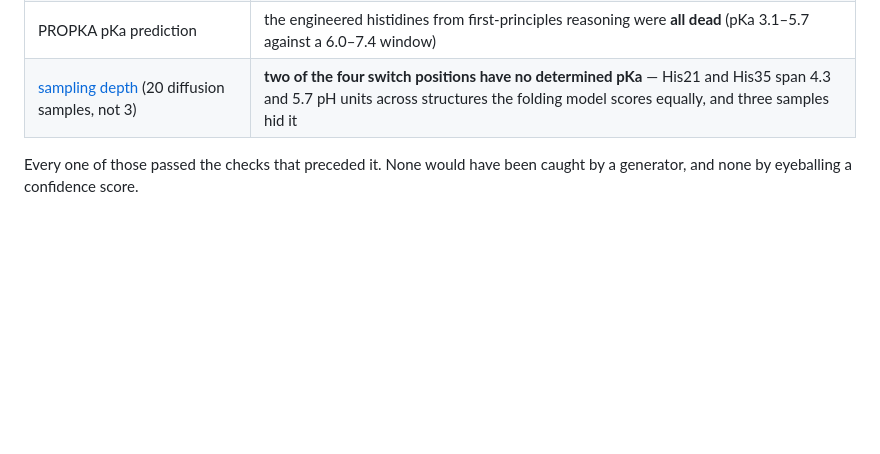
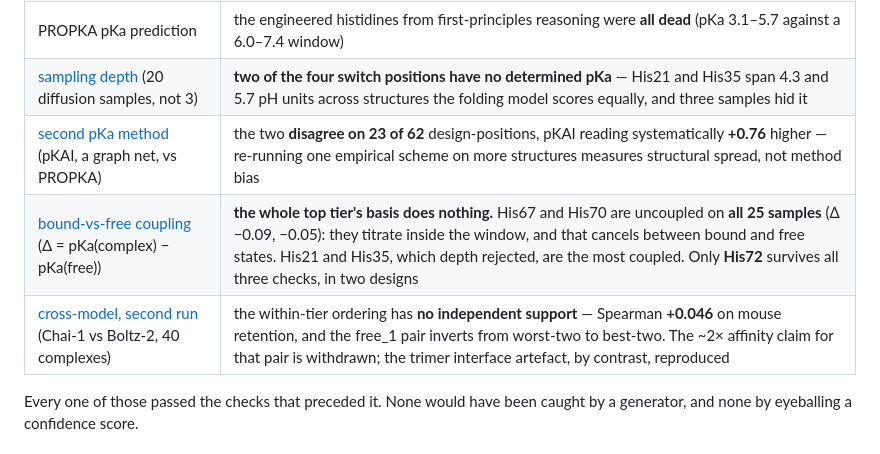
Before and after one commit to charleneleong-ai/ai4science, a Markdown page: tnf-binder/README.md, the part around the change. Rendered like a GitHub page; blank space fills up the shorter version.

Commit message:
docs: repoint both READMEs at the v10 result (#100)

```diff
--- a/tnf-binder/README.md
+++ b/tnf-binder/README.md
@@ -17,6 +17,9 @@ interchangeable here. The verifiers decided everything.
 | fold novelty (FoldSeek + TM-align) | predicted the one **real-world novelty failure** correctly — a β-sandwich matching CATH 2.60.40 at TM 0.893 |
 | PROPKA pKa prediction | the engineered histidines from first-principles reasoning were **all dead** (pKa 3.1–5.7 against a 6.0–7.4 window) |
 | [sampling depth](docs/sampling-depth.md) (20 diffusion samples, not 3) | **two of the four switch positions have no determined pKa** — His21 and His35 span 4.3 and 5.7 pH units across structures the folding model scores equally, and three samples hid it |
+| [second pKa method](scripts/pka_second_opinion.py) (pKAI, a graph net, vs PROPKA) | the two **disagree on 23 of 62** design-positions, pKAI reading systematically **+0.76** higher — re-running one empirical scheme on more structures measures structural spread, not method bias |
+| [bound-vs-free coupling](scripts/pka_binding_coupling.py) (Δ = pKa(complex) − pKa(free)) | **the whole top tier's basis does nothing.** His67 and His70 are uncoupled on **all 25 samples** (Δ −0.09, −0.05): they titrate inside the window, and that cancels between bound and free states. His21 and His35, which depth rejected, are the most coupled. Only **His72** survives all three checks, in two designs |
+| [cross-model, second run](docs/cross-model-chai1.md) (Chai-1 vs Boltz-2, 40 complexes) | the within-tier ordering has **no independent support** — Spearman **+0.046** on mouse retention, and the free_1 pair inverts from worst-two to best-two. The ~2× affinity claim for that pair is withdrawn; the trimer interface artefact, by contrast, reproduced |
 
 Every one of those passed the checks that preceded it. None would have been caught by a
 generator, and none by eyeballing a confidence score.
```
Also changed, not shown: README.md (+1 -1 lines).
